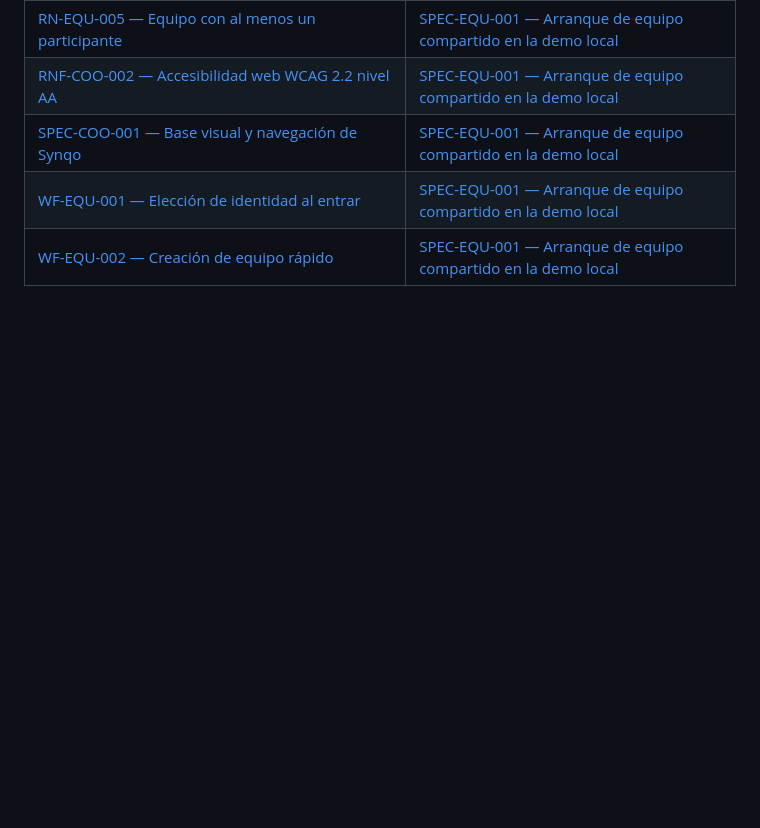
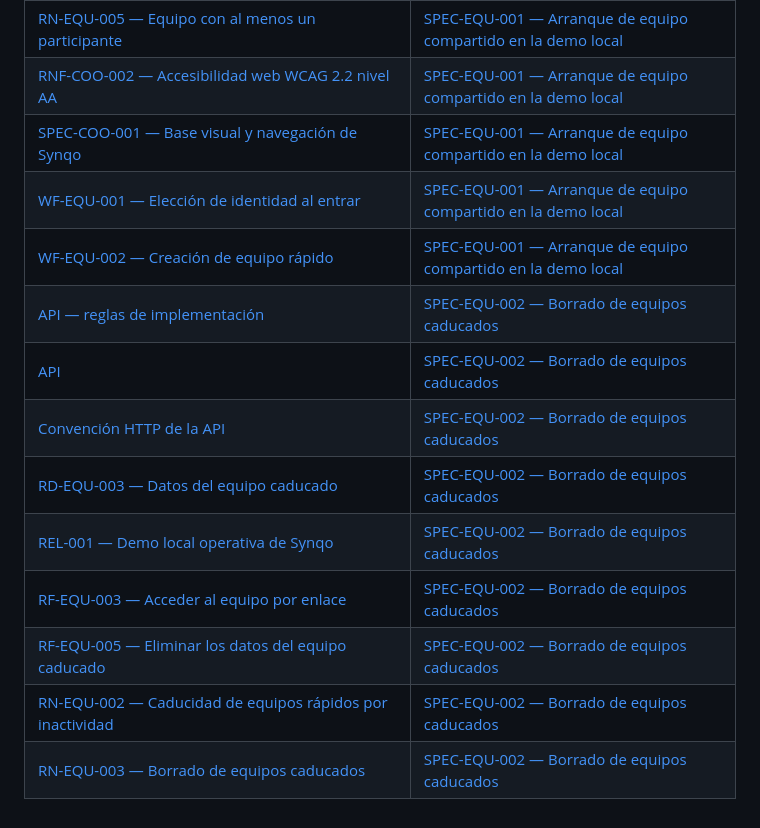
Before and after one commit to franciscoferrandez/SynqoApp, a Markdown page: pdi_doc/00_gobierno/11_trazabilidad.md, the part around the change. Drawn GitHub-style; blank space fills up the shorter version.

Commit message:
docs(doc): preparar borrado de equipos caducados

```diff
--- a/pdi_doc/00_gobierno/11_trazabilidad.md
+++ b/pdi_doc/00_gobierno/11_trazabilidad.md
@@ -31,3 +31,12 @@
 | [SPEC-COO-001 — Base visual y navegación de Synqo](../08_especificaciones/99_archivadas/spec-coo-001-base-visual-y-navegacion.md) | [SPEC-EQU-001 — Arranque de equipo compartido en la demo local](../08_especificaciones/99_archivadas/spec-equ-001-arranque-equipo-local.md) |
 | [WF-EQU-001 — Elección de identidad al entrar](../04_experiencia-usuario/03_wireframes/wf-equ-001-entrada-identidad.md) | [SPEC-EQU-001 — Arranque de equipo compartido en la demo local](../08_especificaciones/99_archivadas/spec-equ-001-arranque-equipo-local.md) |
 | [WF-EQU-002 — Creación de equipo rápido](../04_experiencia-usuario/03_wireframes/wf-equ-002-crear-equipo.md) | [SPEC-EQU-001 — Arranque de equipo compartido en la demo local](../08_especificaciones/99_archivadas/spec-equ-001-arranque-equipo-local.md) |
+| [API — reglas de implementación](../07_desarrollo/08_modulos/API/README.md) | [SPEC-EQU-002 — Borrado de equipos caducados](../08_especificaciones/01_activas/spec-equ-002-borrado-equipo-caducado.md) |
+| [API](../06_arquitectura/03_modulos/API/README.md) | [SPEC-EQU-002 — Borrado de equipos caducados](../08_especificaciones/01_activas/spec-equ-002-borrado-equipo-caducado.md) |
+| [Convención HTTP de la API](../06_arquitectura/03_modulos/API/convencion-http.md) | [SPEC-EQU-002 — Borrado de equipos caducados](../08_especificaciones/01_activas/spec-equ-002-borrado-equipo-caducado.md) |
+| [RD-EQU-003 — Datos del equipo caducado](../03_requisitos/03_datos/EQU/rd-equ-003-datos-equipo-caducado.md) | [SPEC-EQU-002 — Borrado de equipos caducados](../08_especificaciones/01_activas/spec-equ-002-borrado-equipo-caducado.md) |
+| [REL-001 — Demo local operativa de Synqo](../01_producto/10_entregas/rel-001-demo-local-operativa.md) | [SPEC-EQU-002 — Borrado de equipos caducados](../08_especificaciones/01_activas/spec-equ-002-borrado-equipo-caducado.md) |
+| [RF-EQU-003 — Acceder al equipo por enlace](../03_requisitos/01_funcionales/EQU/rf-equ-003-acceder-por-enlace.md) | [SPEC-EQU-002 — Borrado de equipos caducados](../08_especificaciones/01_activas/spec-equ-002-borrado-equipo-caducado.md) |
+| [RF-EQU-005 — Eliminar los datos del equipo caducado](../03_requisitos/01_funcionales/EQU/rf-equ-005-eliminar-equipo-caducado.md) | [SPEC-EQU-002 — Borrado de equipos caducados](../08_especificaciones/01_activas/spec-equ-002-borrado-equipo-caducado.md) |
+| [RN-EQU-002 — Caducidad de equipos rápidos por inactividad](../03_requisitos/02_reglas-negocio/EQU/rn-equ-002-caducidad-equipo.md) | [SPEC-EQU-002 — Borrado de equipos caducados](../08_especificaciones/01_activas/spec-equ-002-borrado-equipo-caducado.md) |
+| [RN-EQU-003 — Borrado de equipos caducados](../03_requisitos/02_reglas-negocio/EQU/rn-equ-003-borrado-equipo.md) | [SPEC-EQU-002 — Borrado de equipos caducados](../08_especificaciones/01_activas/spec-equ-002-borrado-equipo-caducado.md) |
```
Also changed, not shown: 1 other file.
